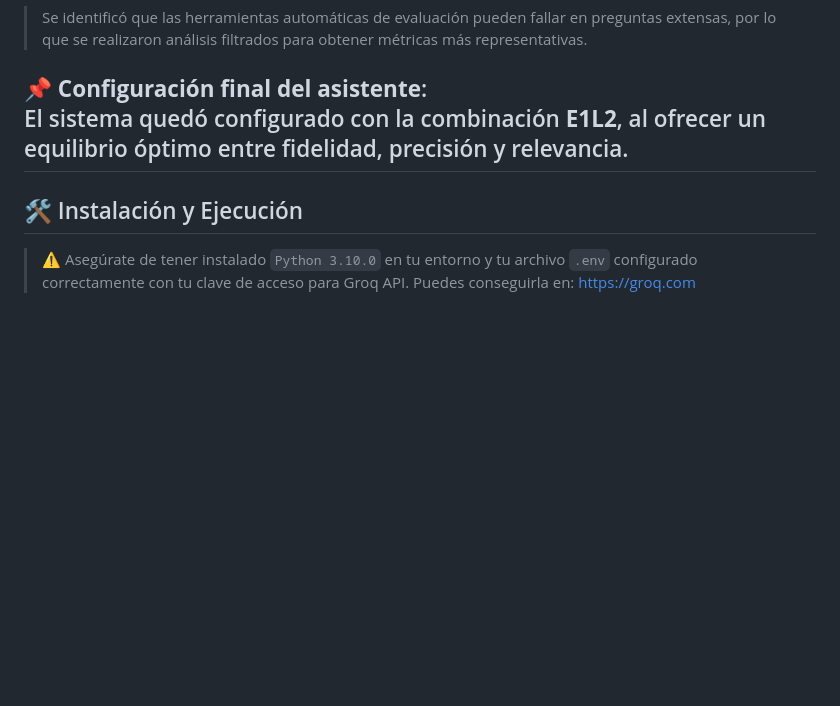
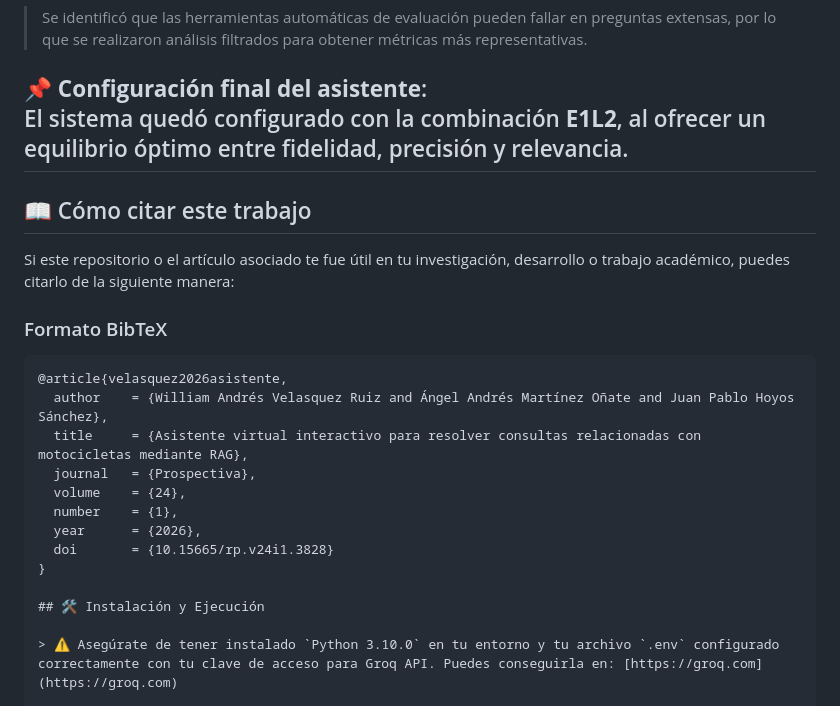
Before and after one commit to ElWilly9/AsistentedeMotosRAG, a Markdown page: README.md, the part around the change. GitHub-like rendering; blank space fills up the shorter version.

Commit message:
citaciones

````diff
--- a/README.md
+++ b/README.md
@@ -52,6 +52,23 @@ Se evaluaron **6 combinaciones** de modelos de embeddings y generativos en tarea
 El sistema quedó configurado con la combinación **E1L2**, al ofrecer un equilibrio óptimo entre fidelidad, precisión y relevancia.
 ---
 
+## 📖 Cómo citar este trabajo
+
+Si este repositorio o el artículo asociado te fue útil en tu investigación, desarrollo o trabajo académico, puedes citarlo de la siguiente manera:
+
+### Formato BibTeX
+
+```bibtex
+@article{velasquez2026asistente,
+  author    = {William Andrés Velasquez Ruiz and Ángel Andrés Martínez Oñate and Juan Pablo Hoyos Sánchez},
+  title     = {Asistente virtual interactivo para resolver consultas relacionadas con motocicletas mediante RAG},
+  journal   = {Prospectiva},
+  volume    = {24},
+  number    = {1},
+  year      = {2026},
+  doi       = {10.15665/rp.v24i1.3828}
+}
+
 ## 🛠 Instalación y Ejecución
 
 > ⚠️ Asegúrate de tener instalado `Python 3.10.0` en tu entorno y tu archivo `.env` configurado correctamente con tu clave de acceso para Groq API. Puedes conseguirla en: [https://groq.com](https://groq.com)
````
